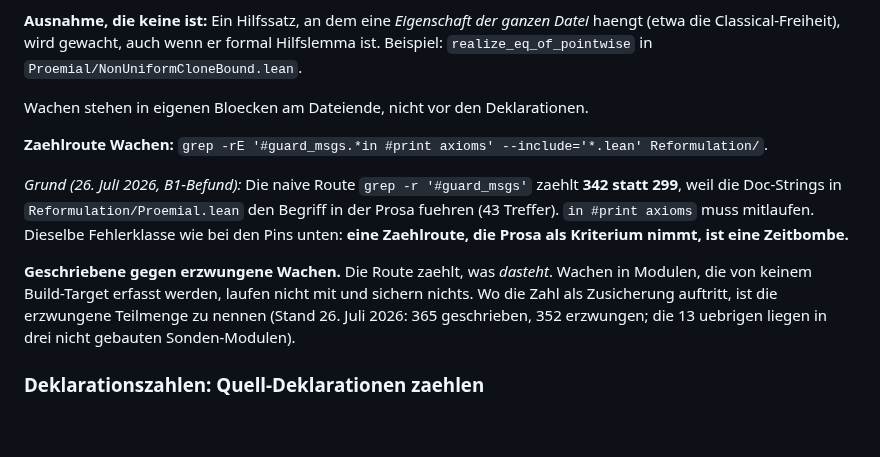
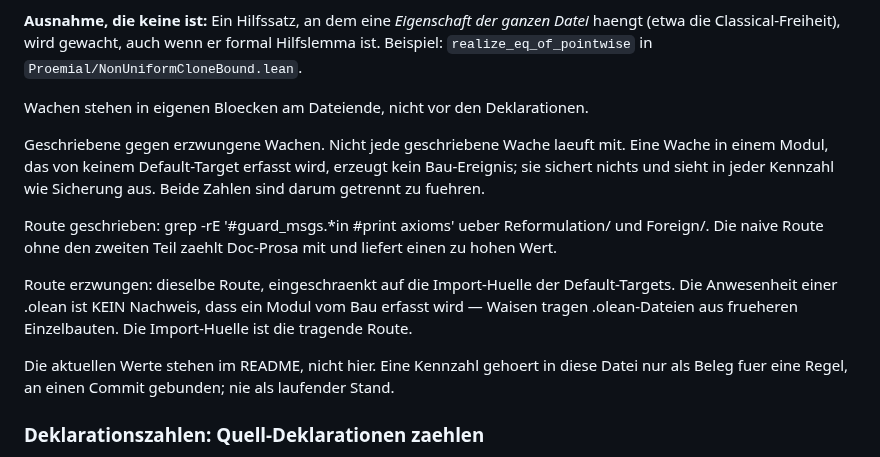
Before and after one commit to Stefan-Raffel/Polykontextural-Logische-Architektur, a Markdown page: CLAUDE.md, the part around the change. Drawn GitHub-style; blank space fills up the shorter version.

Commit message:
CLAUDE.md §3: Wachenzahlen entfallen, zwei Routen stehen dort
Die Passage zu geschriebenen und erzwungenen Wachen fuehrte Werte mit Datum
(365/352, "Stand 26. Juli 2026") und war seit e69fb16 falsch. Ersetzt durch die
begriffliche Unterscheidung plus beide Zaehlrouten; die aktuellen Werte stehen im
README. Mit entfallen ist der Beleg der naiven Route (342 statt 299), der zur
selben Passage gehoerte und dieselbe Datumsbindung trug - die Aussage selbst
steht weiter da, ohne Zahl.

Kein Bau beruehrt: 3006 gepruefte Konstanten, 1275 Build-Jobs, AxiomGate gruen,
Whitelist leer, doc_lint 35/0 und Gruppe (C) 0 Verstoesse - unveraendert.

Co-Authored-By: Claude Opus 5 (1M context) <noreply@anthropic.com>

```diff
--- a/CLAUDE.md
+++ b/CLAUDE.md
@@ -52,17 +52,22 @@ Huell-Eigenschaften, ein konsumierender Satz faengt Aenderungen in seinen Voraus
 
 Wachen stehen in eigenen Bloecken am Dateiende, nicht vor den Deklarationen.
 
-**Zaehlroute Wachen:** `grep -rE '#guard_msgs.*in #print axioms' --include='*.lean' Reformulation/`.
+Geschriebene gegen erzwungene Wachen. Nicht jede geschriebene Wache laeuft mit. Eine Wache
+in einem Modul, das von keinem Default-Target erfasst wird, erzeugt kein Bau-Ereignis; sie
+sichert nichts und sieht in jeder Kennzahl wie Sicherung aus. Beide Zahlen sind darum
+getrennt zu fuehren.
 
-*Grund (26. Juli 2026, B1-Befund):* Die naive Route `grep -r '#guard_msgs'` zaehlt **342 statt
-299**, weil die Doc-Strings in `Reformulation/Proemial.lean` den Begriff in der Prosa fuehren
-(43 Treffer). `in #print axioms` muss mitlaufen. Dieselbe Fehlerklasse wie bei den Pins unten:
-**eine Zaehlroute, die Prosa als Kriterium nimmt, ist eine Zeitbombe.**
+Route geschrieben: grep -rE '#guard_msgs.*in #print axioms' ueber Reformulation/ und
+Foreign/. Die naive Route ohne den zweiten Teil zaehlt Doc-Prosa mit und liefert einen zu
+hohen Wert.
 
-**Geschriebene gegen erzwungene Wachen.** Die Route zaehlt, was *dasteht*. Wachen in Modulen,
-die von keinem Build-Target erfasst werden, laufen nicht mit und sichern nichts. Wo die Zahl
-als Zusicherung auftritt, ist die erzwungene Teilmenge zu nennen (Stand 26. Juli 2026:
-365 geschrieben, 352 erzwungen; die 13 uebrigen liegen in drei nicht gebauten Sonden-Modulen).
+Route erzwungen: dieselbe Route, eingeschraenkt auf die Import-Huelle der Default-Targets.
+Die Anwesenheit einer .olean ist KEIN Nachweis, dass ein Modul vom Bau erfasst wird —
+Waisen tragen .olean-Dateien aus frueheren Einzelbauten. Die Import-Huelle ist die tragende
+Route.
+
+Die aktuellen Werte stehen im README, nicht hier. Eine Kennzahl gehoert in diese Datei nur
+als Beleg fuer eine Regel, an einen Commit gebunden; nie als laufender Stand.
 
 ### Deklarationszahlen: Quell-Deklarationen zaehlen
 
```
